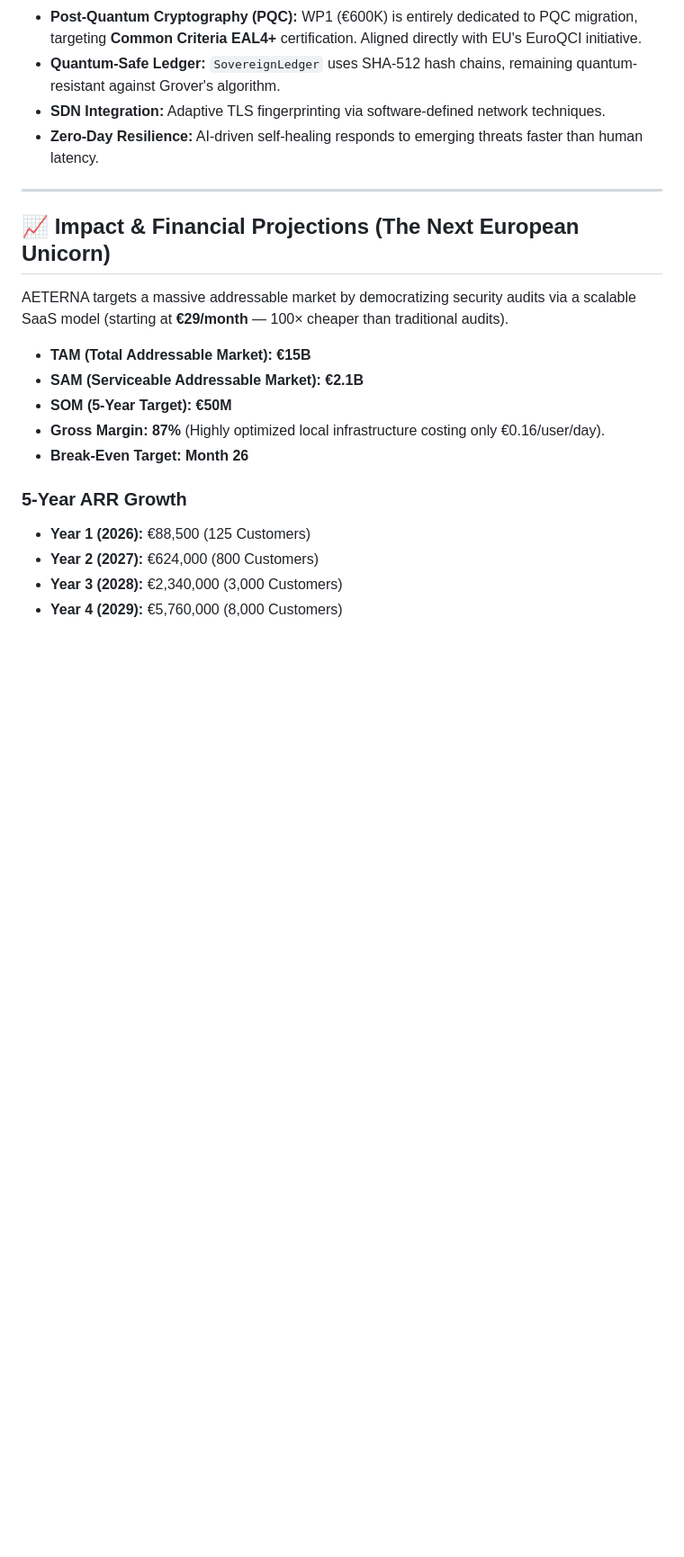
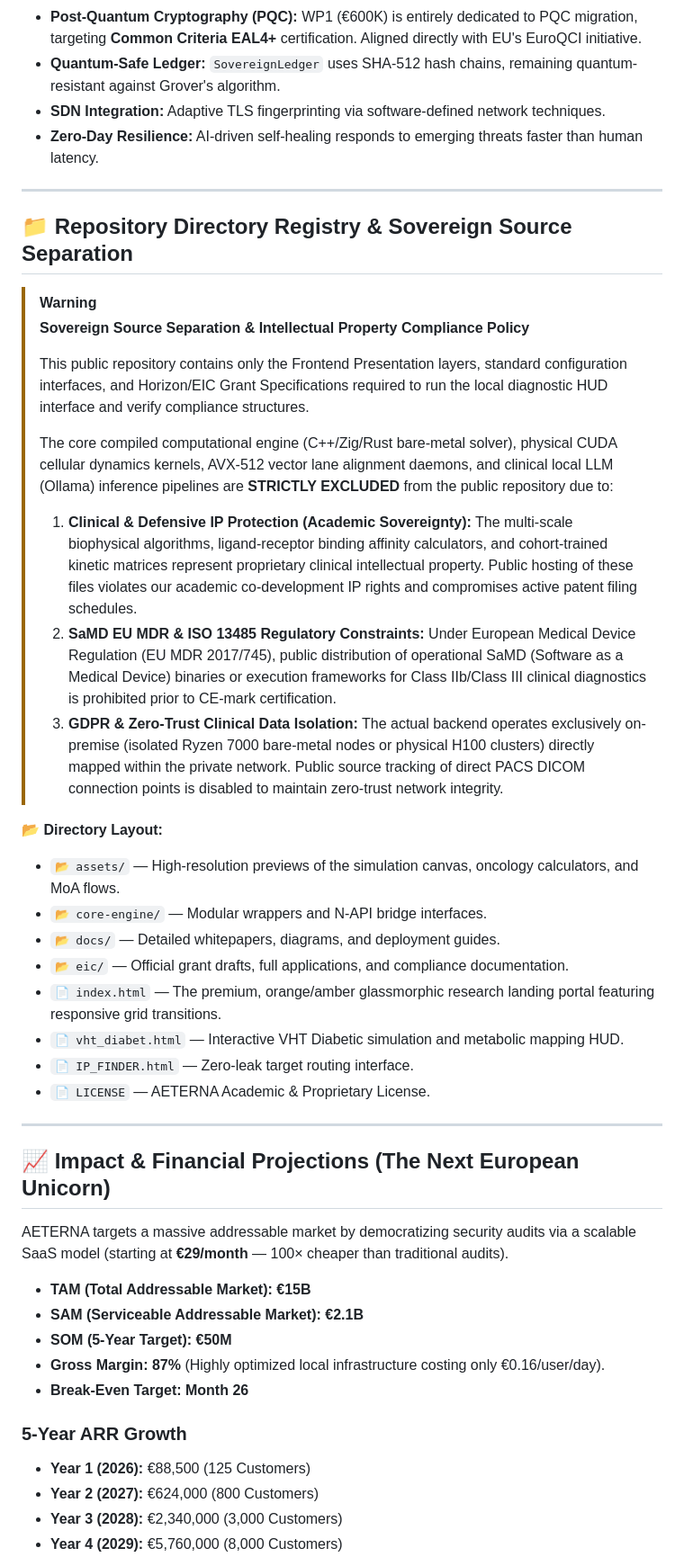
Before and after one commit to papica777-eng/aeterna.website, a Markdown page: README.md, the part around one of its changes. Shown at 90% size. Drawn GitHub-style; blank space fills up the shorter version.

```diff
--- a/README.md
+++ b/README.md
@@ -88,8 +87,31 @@ AETERNA is the only applicant at **TRL 6** that simultaneously bridges both EIC
 
 ---
 
+## 📁 Repository Directory Registry & Sovereign Source Separation
+
+> [!WARNING]
+> **Sovereign Source Separation & Intellectual Property Compliance Policy**
+>
+> This public repository contains only the Frontend Presentation layers, standard configuration interfaces, and Horizon/EIC Grant Specifications required to run the local diagnostic HUD interface and verify compliance structures.
+>
+> The core compiled computational engine (C++/Zig/Rust bare-metal solver), physical CUDA cellular dynamics kernels, AVX-512 vector lane alignment daemons, and clinical local LLM (Ollama) inference pipelines are **STRICTLY EXCLUDED** from the public repository due to:
+> 1. **Clinical & Defensive IP Protection (Academic Sovereignty):** The multi-scale biophysical algorithms, ligand-receptor binding affinity calculators, and cohort-trained kinetic matrices represent proprietary clinical intellectual property. Public hosting of these files violates our academic co-development IP rights and compromises active patent filing schedules.
+> 2. **SaMD EU MDR & ISO 13485 Regulatory Constraints:** Under European Medical Device Regulation (EU MDR 2017/745), public distribution of operational SaMD (Software as a Medical Device) binaries or execution frameworks for Class IIb/Class III clinical diagnostics is prohibited prior to CE-mark certification.
+> 3. **GDPR & Zero-Trust Clinical Data Isolation:** The actual backend operates exclusively on-premise (isolated Ryzen 7000 bare-metal nodes or physical H100 clusters) directly mapped within the private network. Public source tracking of direct PACS DICOM connection points is disabled to maintain zero-trust network integrity.
+
+📂 **Directory Layout:**
+- `📂 assets/` — High-resolution previews of the simulation canvas, oncology calculators, and MoA flows.
+- `📂 core-engine/` — Modular wrappers and N-API bridge interfaces.
+- `📂 docs/` — Detailed whitepapers, diagrams, and deployment guides.
+- `📂 eic/` — Official grant drafts, full applications, and compliance documentation.
+- `📄 index.html` — The premium, orange/amber glassmorphic research landing portal featuring responsive grid transitions.
+- `📄 vht_diabet.html` — Interactive VHT Diabetic simulation and metabolic mapping HUD.
+- `📄 IP_FINDER.html` — Zero-leak target routing interface.
+- `📄 LICENSE` — AETERNA Academic & Proprietary License.
+
+---
+
 ## 📈 Impact & Financial Projections (The Next European Unicorn)
-
 AETERNA targets a massive addressable market by democratizing security audits via a scalable SaaS model (starting at **€29/month** — 100× cheaper than traditional audits).
 
 * **TAM (Total Addressable Market):** **€15B**
```
Also changed, not shown: other parts of README.md (+52 -56 lines).
